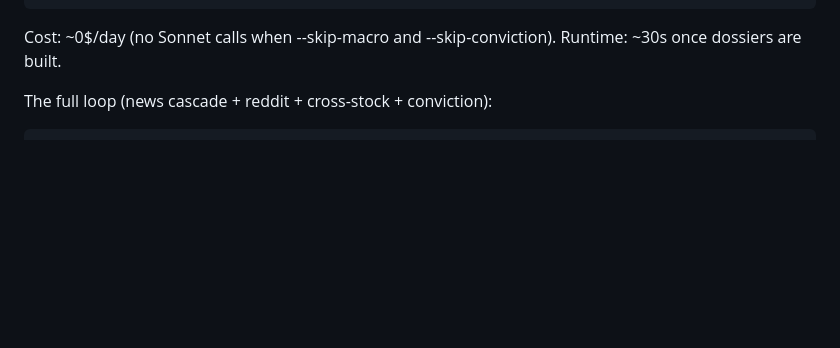
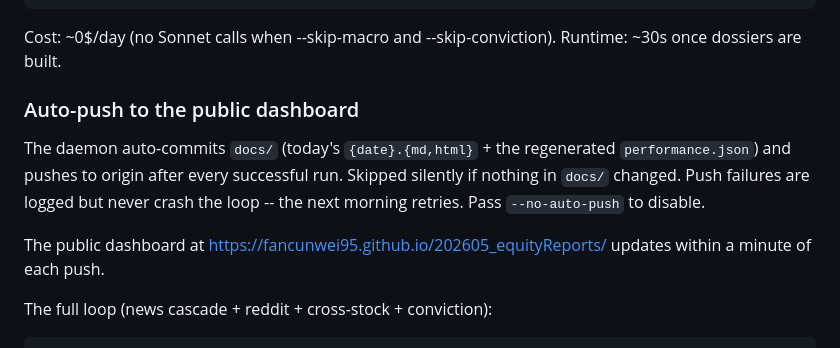
Before and after one commit to fancunwei95/EquityReports, a Markdown page: docs/_meta/daily_loop_runbook.md, the part around the change. GitHub-like rendering; blank space fills up the shorter version.

Commit message:
Runbook: document auto-push

```diff
--- a/docs/_meta/daily_loop_runbook.md
+++ b/docs/_meta/daily_loop_runbook.md
@@ -37,6 +37,18 @@ python -m weekly_strategy.run_stage3 \
 
 Cost: ~0$/day (no Sonnet calls when --skip-macro and --skip-conviction).
 Runtime: ~30s once dossiers are built.
+
+### Auto-push to the public dashboard
+
+The daemon auto-commits `docs/` (today's `{date}.{md,html}` + the
+regenerated `performance.json`) and pushes to origin after every
+successful run. Skipped silently if nothing in `docs/` changed.
+Push failures are logged but never crash the loop -- the next morning
+retries. Pass `--no-auto-push` to disable.
+
+The public dashboard at
+https://fancunwei95.github.io/202605_equityReports/ updates within a
+minute of each push.
 
 The full loop (news cascade + reddit + cross-stock + conviction):
 
```
